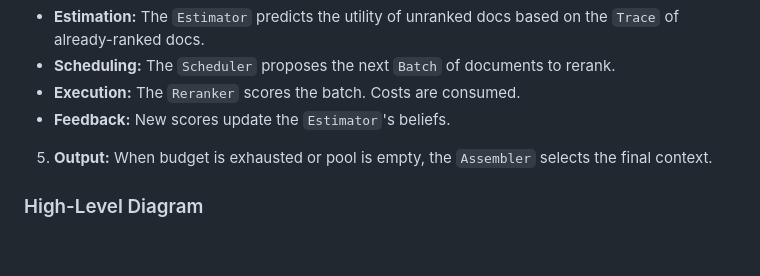
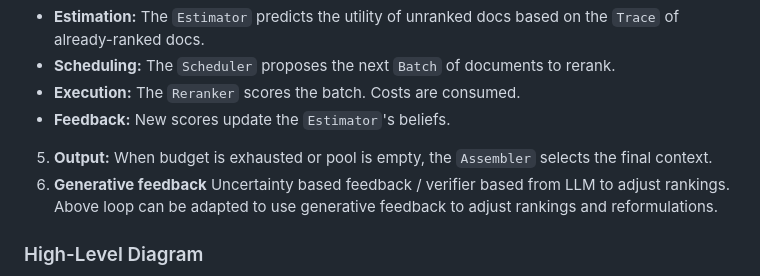
Before and after one commit to avishekanand/sir, a Markdown page: docs/roadmap.md, the part around the change. Drawn GitHub-style; blank space fills up the shorter version.

Commit message:
Enhance roadmap with generative feedback details
Added generative feedback section to the roadmap.

```diff
--- a/docs/roadmap.md
+++ b/docs/roadmap.md
@@ -38,7 +38,9 @@ We move from a linear waterfall to a stateful loop.
 * **Feedback:** New scores update the `Estimator`'s beliefs.
 
 
+
 5. **Output:** When budget is exhausted or pool is empty, the `Assembler` selects the final context.
+6. **Generative feedback** Uncertainty based feedback / verifier based from LLM to adjust rankings. Above loop can be adapted to use generative feedback to adjust rankings and reformulations.
 
 ### High-Level Diagram
 
```
